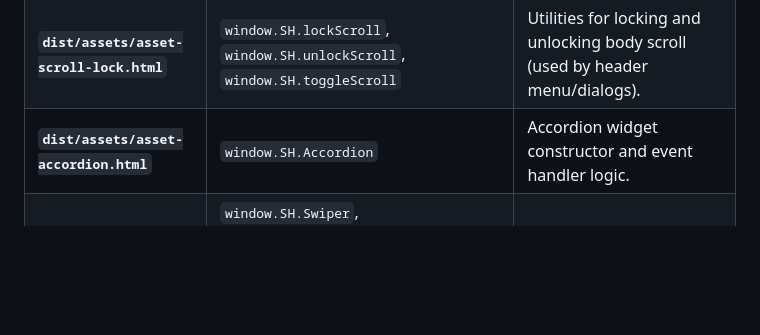
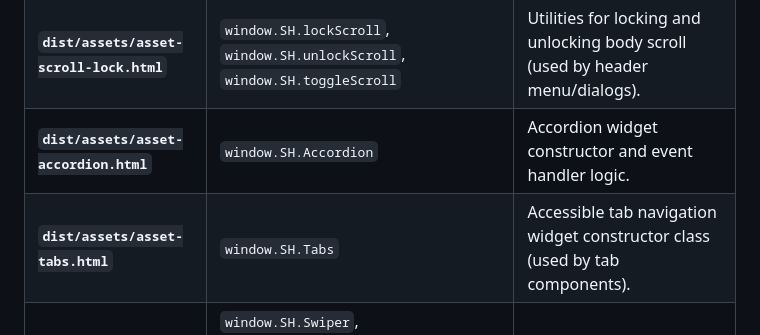
Before and after one commit to rushidshinde/production, a Markdown page: AUDIT.md, the part around the change. Drawn GitHub-style; blank space fills up the shorter version.

Commit message:
docs: update AUDIT.md to include asset-tabs.html in shared asset reference table

```diff
--- a/AUDIT.md
+++ b/AUDIT.md
@@ -15,6 +15,7 @@ All shared asset embed scripts are compiled into `dist/assets/`. When a componen
 | **`dist/assets/asset-breakpoints.html`** | `window.SH.Breakpoints` | Media query breakpoint constants matching CSS responsive design rules. |
 | **`dist/assets/asset-scroll-lock.html`** | `window.SH.lockScroll`, `window.SH.unlockScroll`, `window.SH.toggleScroll` | Utilities for locking and unlocking body scroll (used by header menu/dialogs). |
 | **`dist/assets/asset-accordion.html`** | `window.SH.Accordion` | Accordion widget constructor and event handler logic. |
+| **`dist/assets/asset-tabs.html`** | `window.SH.Tabs` | Accessible tab navigation widget constructor class (used by tab components). |
 | **`dist/assets/asset-swiper.html`** | `window.SH.Swiper`, `window.SH.SwiperAutoplay`, `window.SH.SwiperPagination`, `window.SH.SwiperNavigation`, `window.SH.SwiperEffectFade` | Swiper.js engine and modular plugin bindings. |
 
 ---
```
